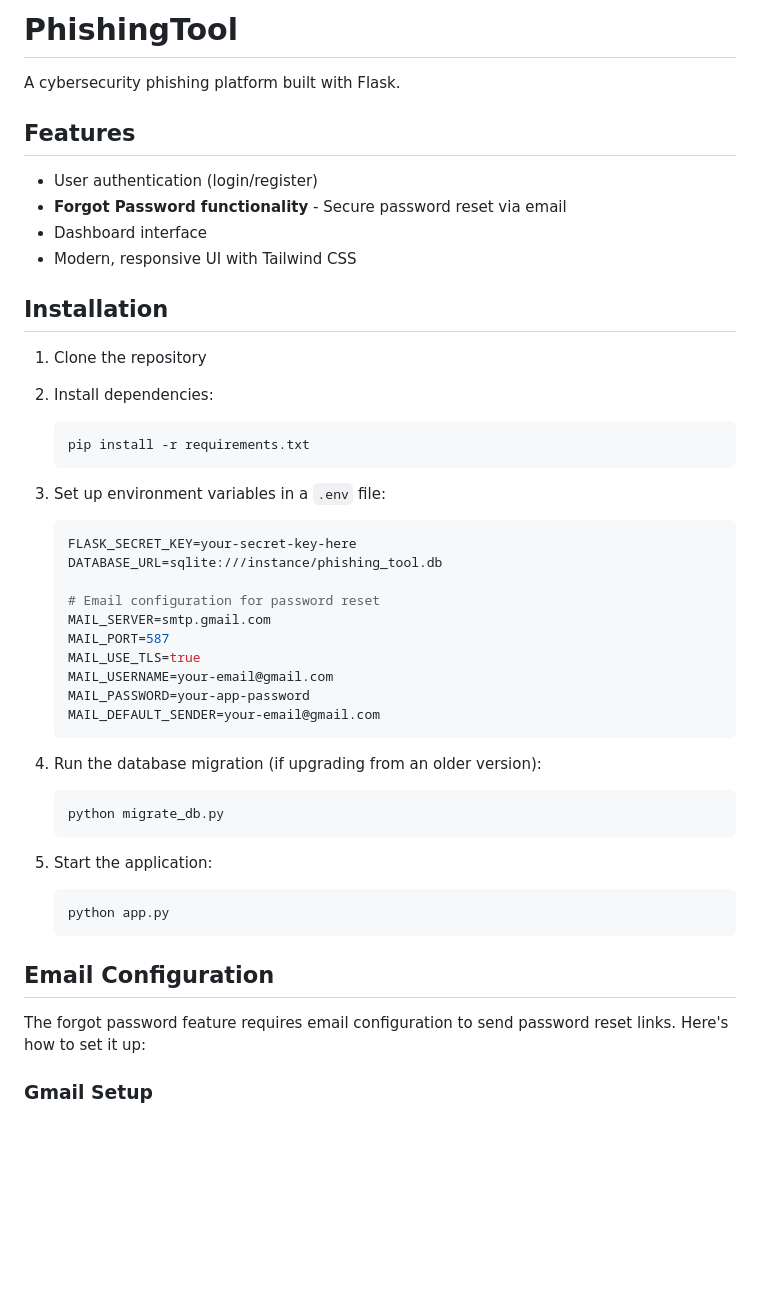
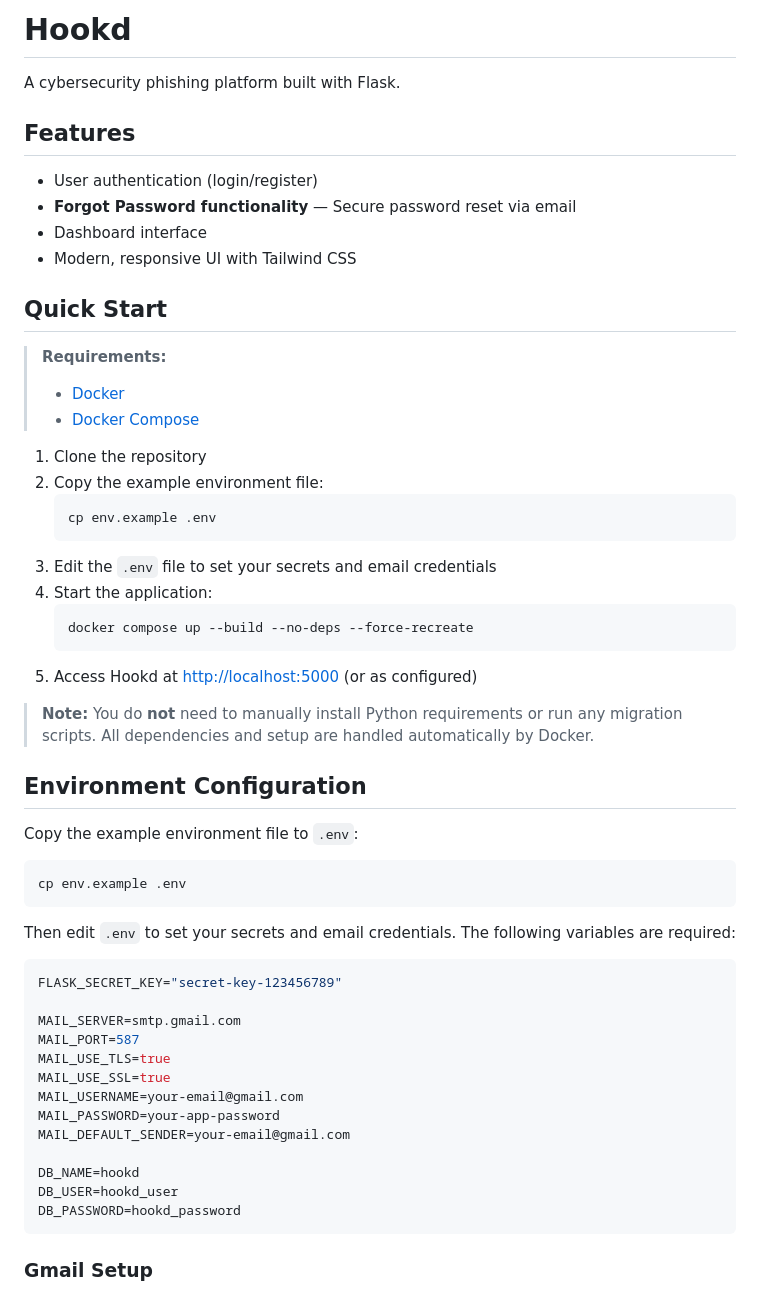
Before and after one commit to BerWalker/Hookd, a Markdown page: README.md, the part around the change printed below. Rendered like a GitHub page; blank space fills up the shorter version.

````diff
--- a/README.md
+++ b/README.md
@@ -1,49 +1,59 @@
-# PhishingTool
+# Hookd
 
 A cybersecurity phishing platform built with Flask.
 
 ## Features
 
 - User authentication (login/register)
-- **Forgot Password functionality** - Secure password reset via email
+- **Forgot Password functionality** — Secure password reset via email
 - Dashboard interface
 - Modern, responsive UI with Tailwind CSS
 
-## Installation
+## Quick Start
+
+> **Requirements:**
+> - [Docker](https://www.docker.com/get-started)
+> - [Docker Compose](https://docs.docker.com/compose/)
 
 1. Clone the repository
-2. Install dependencies:
+2. Copy the example environment file:
    ```bash
-   pip install -r requirements.txt
+   cp env.example .env
    ```
+3. Edit the `.env` file to set your secrets and email credentials
+4. Start the application:
+   ```bash
+   docker compose up --build --no-deps --force-recreate
+   ```
+5. Access Hookd at [http://localhost:5000](http://localhost:5000) (or as configured)
 
-3. Set up environment variables in a `.env` file:
-   ```env
-   FLASK_SECRET_KEY=your-secret-key-here
-   DATABASE_URL=sqlite:///instance/phishing_tool.db
+> **Note:** You do **not** need to manually install Python requirements or run any migration scripts. All dependencies and setup are handled automatically by Docker.
 
-   # Email configuration for password reset
-   MAIL_SERVER=smtp.gmail.com
-   MAIL_PORT=587
-   MAIL_USE_TLS=true
-   MAIL_USERNAME=your-email@gmail.com
-   MAIL_PASSWORD=your-app-password
-   MAIL_DEFAULT_SENDER=your-email@gmail.com
-   ```
+## Environment Configuration
 
-4. Run the database migration (if upgrading from an older version):
-   ```bash
-   python migrate_db.py
-   ```
+Copy the example environment file to `.env`:
 
-5. Start the application:
-   ```bash
-   python app.py
-   ```
+```bash
+cp env.example .env
+```
 
-## Email Configuration
+Then edit `.env` to set your secrets and email credentials. The following variables are required:
 
-The forgot password feature requires email configuration to send password reset links. Here's how to set it up:
+```env
+FLASK_SECRET_KEY="secret-key-123456789"
+
+MAIL_SERVER=smtp.gmail.com
+MAIL_PORT=587
+MAIL_USE_TLS=true
+MAIL_USE_SSL=true
+MAIL_USERNAME=your-email@gmail.com
+MAIL_PASSWORD=your-app-password
+MAIL_DEFAULT_SENDER=your-email@gmail.com
+
+DB_NAME=hookd
+DB_USER=hookd_user
+DB_PASSWORD=hookd_password
+```
 
 ### Gmail Setup
 1. Enable 2-factor authentication on your Gmail account
````
Also changed, not shown: other parts of README.md (+25 -28 lines).
